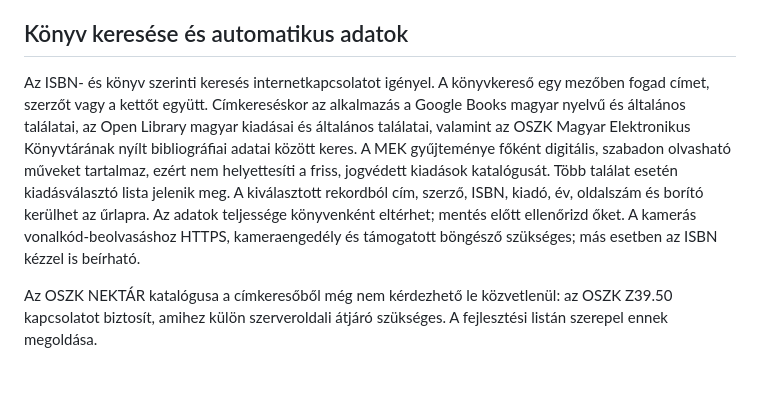
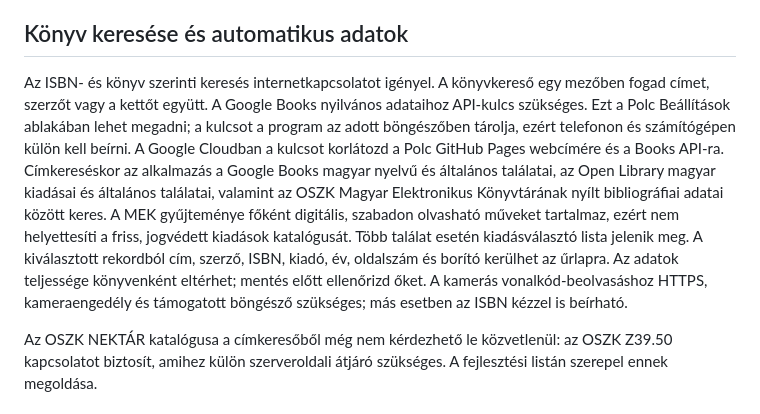
Before and after one commit to t34dddd-Steelbeast/k-nyv-lista-Android-pc-, a Markdown page: README.md, the part around the change. Drawn GitHub-style; blank space fills up the shorter version.

Commit message:
Document Google Books API key setup

```diff
--- a/README.md
+++ b/README.md
@@ -35,7 +35,7 @@ Az alkalmazás csak a böngészőben használható publikus kulcsot kéri; **Sup
 
 ## Könyv keresése és automatikus adatok
 
-Az ISBN- és könyv szerinti keresés internetkapcsolatot igényel. A könyvkereső egy mezőben fogad címet, szerzőt vagy a kettőt együtt. Címkereséskor az alkalmazás a Google Books magyar nyelvű és általános találatai, az Open Library magyar kiadásai és általános találatai, valamint az OSZK Magyar Elektronikus Könyvtárának nyílt bibliográfiai adatai között keres. A MEK gyűjteménye főként digitális, szabadon olvasható műveket tartalmaz, ezért nem helyettesíti a friss, jogvédett kiadások katalógusát. Több találat esetén kiadásválasztó lista jelenik meg. A kiválasztott rekordból cím, szerző, ISBN, kiadó, év, oldalszám és borító kerülhet az űrlapra. Az adatok teljessége könyvenként eltérhet; mentés előtt ellenőrizd őket. A kamerás vonalkód-beolvasáshoz HTTPS, kameraengedély és támogatott böngésző szükséges; más esetben az ISBN kézzel is beírható.
+Az ISBN- és könyv szerinti keresés internetkapcsolatot igényel. A könyvkereső egy mezőben fogad címet, szerzőt vagy a kettőt együtt. A Google Books nyilvános adataihoz API-kulcs szükséges. Ezt a Polc Beállítások ablakában lehet megadni; a kulcsot a program az adott böngészőben tárolja, ezért telefonon és számítógépen külön kell beírni. A Google Cloudban a kulcsot korlátozd a Polc GitHub Pages webcímére és a Books API-ra. Címkereséskor az alkalmazás a Google Books magyar nyelvű és általános találatai, az Open Library magyar kiadásai és általános találatai, valamint az OSZK Magyar Elektronikus Könyvtárának nyílt bibliográfiai adatai között keres. A MEK gyűjteménye főként digitális, szabadon olvasható műveket tartalmaz, ezért nem helyettesíti a friss, jogvédett kiadások katalógusát. Több találat esetén kiadásválasztó lista jelenik meg. A kiválasztott rekordból cím, szerző, ISBN, kiadó, év, oldalszám és borító kerülhet az űrlapra. Az adatok teljessége könyvenként eltérhet; mentés előtt ellenőrizd őket. A kamerás vonalkód-beolvasáshoz HTTPS, kameraengedély és támogatott böngésző szükséges; más esetben az ISBN kézzel is beírható.
 
 Az OSZK NEKTÁR katalógusa a címkeresőből még nem kérdezhető le közvetlenül: az OSZK Z39.50 kapcsolatot biztosít, amihez külön szerveroldali átjáró szükséges. A fejlesztési listán szerepel ennek megoldása.
 
```
